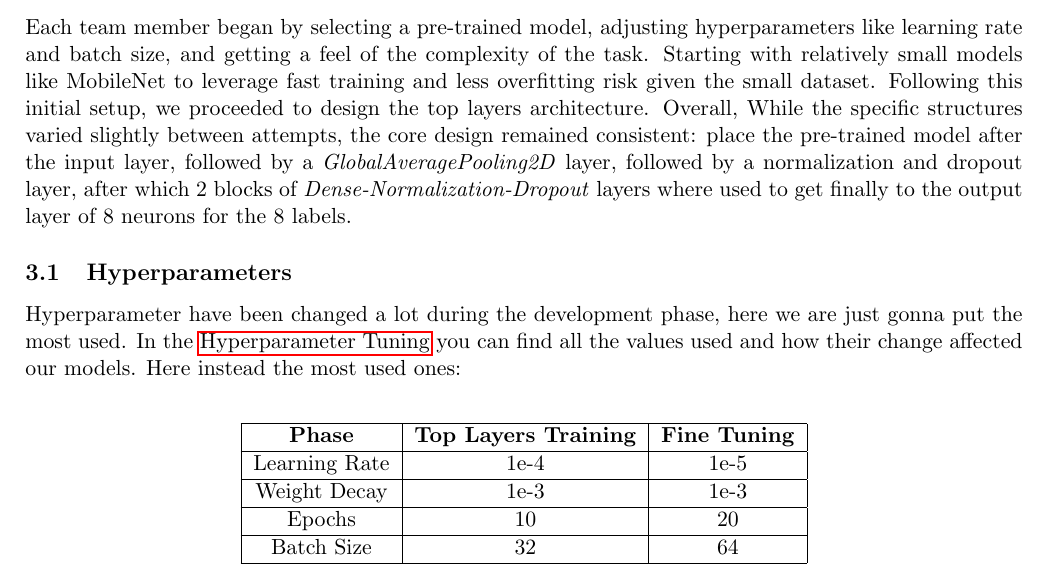
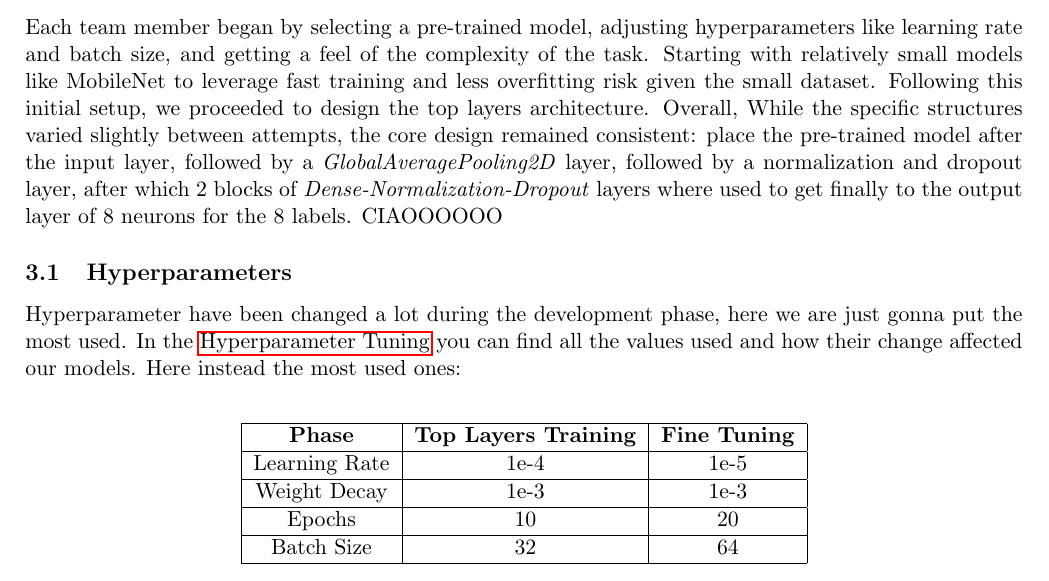
Before and after one commit to Lolleeee/Neural-Network-November, a LaTeX document (report.tex): part of page 2 of 4, cut so that both start at the same text. Compiled offline with pdfLaTeX.

Commit message:
Updates from Overleaf

```diff
--- a/report.tex
+++ b/report.tex
@@ -78,6 +78,7 @@ This approach made the augmentation process dynamic rather than static, as augme
 Each team member began by selecting a pre-trained model, adjusting hyperparameters like learning rate and batch size, and getting a feel of the complexity of the task.
 Starting with relatively small models like MobileNet to leverage fast training and less overfitting risk given the small dataset.
 Following this initial setup, we proceeded to design the top layers architecture. Overall, While the specific structures varied slightly between attempts, the core design remained consistent: place the pre-trained model after the input layer, followed by a \textit{GlobalAveragePooling2D} layer, followed by a normalization and dropout layer, after which 2 blocks of \textit{Dense-Normalization-Dropout} layers where used to get finally to the output layer of 8 neurons for the 8 labels.
+CIAOOOOOO
 \subsection{Hyperparameters}
 Hyperparameter have been changed a lot during the development phase, here we are just gonna put the most used. In the \hyperref[hyperparametertuning]{Hyperparameter Tuning} you can find all the values used and how their change affected our models.
 Here instead the most used ones:\\
```
